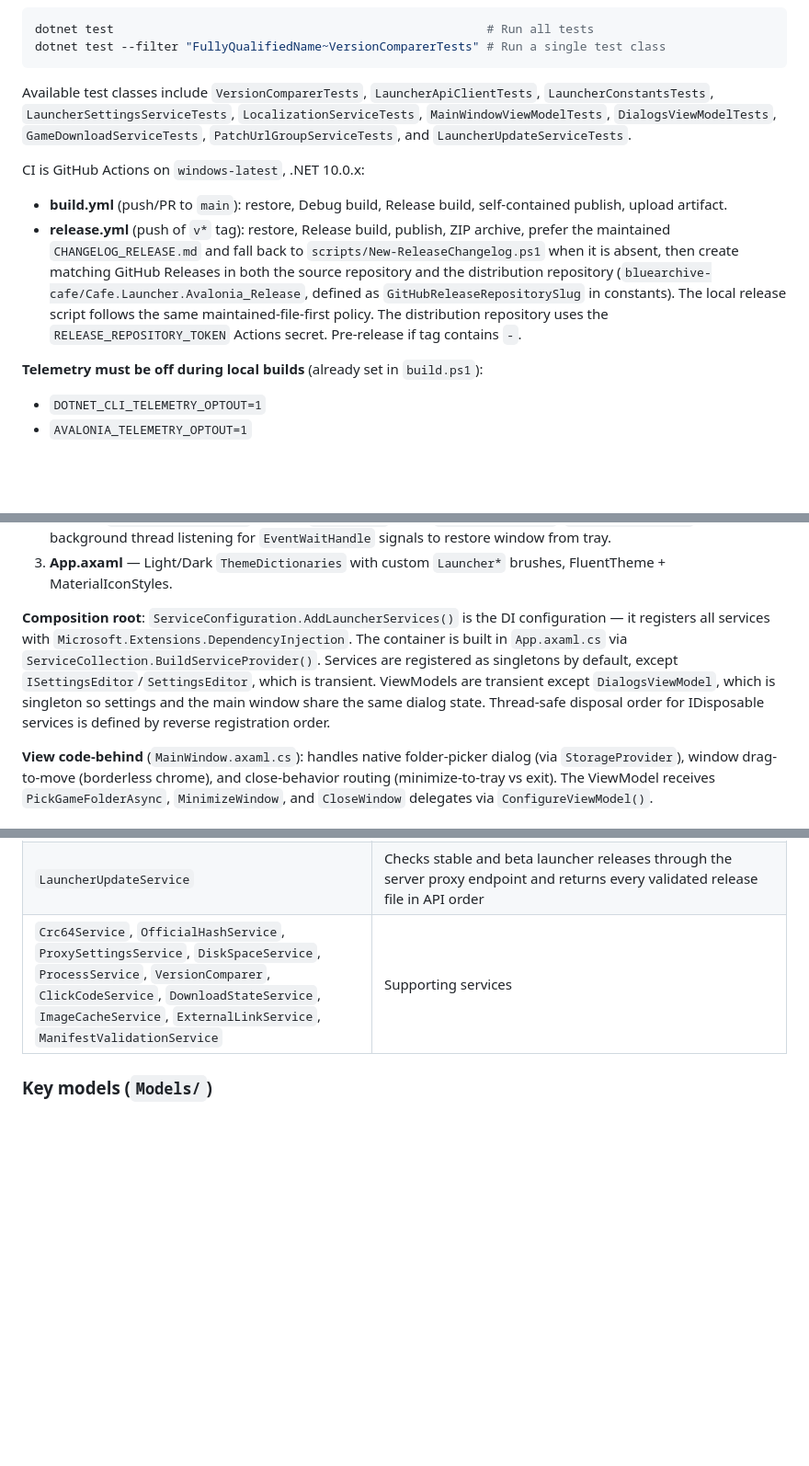
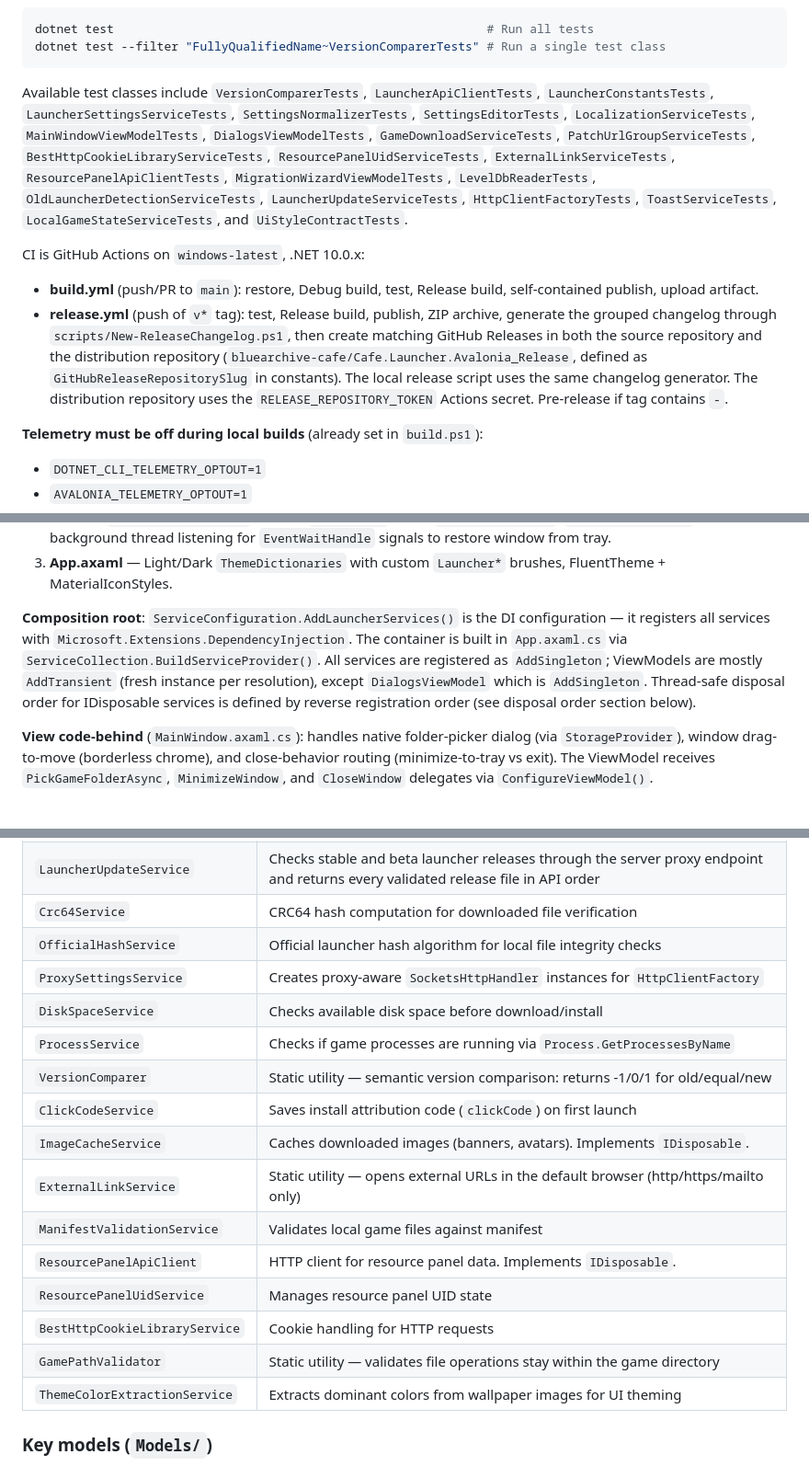
Before and after one commit to bluearchive-cafe/Cafe.Launcher.Avalonia, a Markdown page: AGENTS.md, 3 parts joined by grey strips. Shown at 92% size. Rendered like a GitHub page; blank space fills up the shorter version.

Commit message:
docs: 同步项目架构说明
更新测试清单、CI 流程、依赖注入生命周期与服务职责说明。

````diff
--- a/AGENTS.md
+++ b/AGENTS.md
@@ -18,11 +18,11 @@ dotnet test                                                    # Run all tests
 dotnet test --filter "FullyQualifiedName~VersionComparerTests" # Run a single test class
 ```
 
-Available test classes include `VersionComparerTests`, `LauncherApiClientTests`, `LauncherConstantsTests`, `LauncherSettingsServiceTests`, `LocalizationServiceTests`, `MainWindowViewModelTests`, `DialogsViewModelTests`, `GameDownloadServiceTests`, `PatchUrlGroupServiceTests`, and `LauncherUpdateServiceTests`.
+Available test classes include `VersionComparerTests`, `LauncherApiClientTests`, `LauncherConstantsTests`, `LauncherSettingsServiceTests`, `SettingsNormalizerTests`, `SettingsEditorTests`, `LocalizationServiceTests`, `MainWindowViewModelTests`, `DialogsViewModelTests`, `GameDownloadServiceTests`, `PatchUrlGroupServiceTests`, `BestHttpCookieLibraryServiceTests`, `ResourcePanelUidServiceTests`, `ExternalLinkServiceTests`, `ResourcePanelApiClientTests`, `MigrationWizardViewModelTests`, `LevelDbReaderTests`, `OldLauncherDetectionServiceTests`, `LauncherUpdateServiceTests`, `HttpClientFactoryTests`, `ToastServiceTests`, `LocalGameStateServiceTests`, and `UiStyleContractTests`.
 
 CI is GitHub Actions on `windows-latest`, .NET 10.0.x:
-- **build.yml** (push/PR to `main`): restore, Debug build, Release build, self-contained publish, upload artifact.
-- **release.yml** (push of `v*` tag): restore, Release build, publish, ZIP archive, prefer the maintained `CHANGELOG_RELEASE.md` and fall back to `scripts/New-ReleaseChangelog.ps1` when it is absent, then create matching GitHub Releases in both the source repository and the distribution repository (`bluearchive-cafe/Cafe.Launcher.Avalonia_Release`, defined as `GitHubReleaseRepositorySlug` in constants). The local release script follows the same maintained-file-first policy. The distribution repository uses the `RELEASE_REPOSITORY_TOKEN` Actions secret. Pre-release if tag contains `-`.
+- **build.yml** (push/PR to `main`): restore, Debug build, test, Release build, self-contained publish, upload artifact.
+- **release.yml** (push of `v*` tag): test, Release build, publish, ZIP archive, generate the grouped changelog through `scripts/New-ReleaseChangelog.ps1`, then create matching GitHub Releases in both the source repository and the distribution repository (`bluearchive-cafe/Cafe.Launcher.Avalonia_Release`, defined as `GitHubReleaseRepositorySlug` in constants). The local release script uses the same changelog generator. The distribution repository uses the `RELEASE_REPOSITORY_TOKEN` Actions secret. Pre-release if tag contains `-`.
 
 **Telemetry must be off during local builds** (already set in `build.ps1`):
 - `DOTNET_CLI_TELEMETRY_OPTOUT=1`
@@ -50,7 +50,7 @@ One `MainWindow` (1300×754, non-resizable, borderless with custom chrome). The
 2. **App.axaml.cs** — On framework init: builds DI container via `ServiceConfiguration.AddLauncherServices()`, resolves `MainWindowViewModel`, creates `MainWindow`, wires `ClickCodeService`, `SystemTrayService`. Starts a background thread listening for `EventWaitHandle` signals to restore window from tray.
 3. **App.axaml** — Light/Dark `ThemeDictionaries` with custom `Launcher*` brushes, FluentTheme + MaterialIconStyles.
 
-**Composition root**: `ServiceConfiguration.AddLauncherServices()` is the DI configuration — it registers all services with `Microsoft.Extensions.DependencyInjection`. The container is built in `App.axaml.cs` via `ServiceCollection.BuildServiceProvider()`. Services are registered as singletons by default, except `ISettingsEditor`/`SettingsEditor`, which is transient. ViewModels are transient except `DialogsViewModel`, which is singleton so settings and the main window share the same dialog state. Thread-safe disposal order for IDisposable services is defined by reverse registration order.
+**Composition root**: `ServiceConfiguration.AddLauncherServices()` is the DI configuration — it registers all services with `Microsoft.Extensions.DependencyInjection`. The container is built in `App.axaml.cs` via `ServiceCollection.BuildServiceProvider()`. All services are registered as `AddSingleton`; ViewModels are mostly `AddTransient` (fresh instance per resolution), except `DialogsViewModel` which is `AddSingleton`. Thread-safe disposal order for IDisposable services is defined by reverse registration order (see disposal order section below).
 
 **View code-behind** (`MainWindow.axaml.cs`): handles native folder-picker dialog (via `StorageProvider`), window drag-to-move (borderless chrome), and close-behavior routing (minimize-to-tray vs exit). The ViewModel receives `PickGameFolderAsync`, `MinimizeWindow`, and `CloseWindow` delegates via `ConfigureViewModel()`.
 
@@ -81,7 +81,21 @@ One `MainWindow` (1300×754, non-resizable, borderless with custom chrome). The
 | `PatchUrlGroupService` | URL rewriting between Official and Cafe CDN hosts for manifest + CDN config URLs |
 | `NoticeStateService` | Tracks which notice IDs have been shown (persisted to `shown_notices.json`) |
 | `LauncherUpdateService` | Checks stable and beta launcher releases through the server proxy endpoint and returns every validated release file in API order |
-| `Crc64Service`, `OfficialHashService`, `ProxySettingsService`, `DiskSpaceService`, `ProcessService`, `VersionComparer`, `ClickCodeService`, `DownloadStateService`, `ImageCacheService`, `ExternalLinkService`, `ManifestValidationService` | Supporting services |
+| `Crc64Service` | CRC64 hash computation for downloaded file verification |
+| `OfficialHashService` | Official launcher hash algorithm for local file integrity checks |
+| `ProxySettingsService` | Creates proxy-aware `SocketsHttpHandler` instances for `HttpClientFactory` |
+| `DiskSpaceService` | Checks available disk space before download/install |
+| `ProcessService` | Checks if game processes are running via `Process.GetProcessesByName` |
+| `VersionComparer` | Static utility — semantic version comparison: returns -1/0/1 for old/equal/new |
+| `ClickCodeService` | Saves install attribution code (`clickCode`) on first launch |
+| `ImageCacheService` | Caches downloaded images (banners, avatars). Implements `IDisposable`. |
+| `ExternalLinkService` | Static utility — opens external URLs in the default browser (http/https/mailto only) |
+| `ManifestValidationService` | Validates local game files against manifest |
+| `ResourcePanelApiClient` | HTTP client for resource panel data. Implements `IDisposable`. |
+| `ResourcePanelUidService` | Manages resource panel UID state |
+| `BestHttpCookieLibraryService` | Cookie handling for HTTP requests |
+| `GamePathValidator` | Static utility — validates file operations stay within the game directory |
+| `ThemeColorExtractionService` | Extracts dominant colors from wallpaper images for UI theming |
 
 ### Key models (`Models/`)
 
````
Also changed, not shown: CLAUDE.md (+5 -6 lines).
